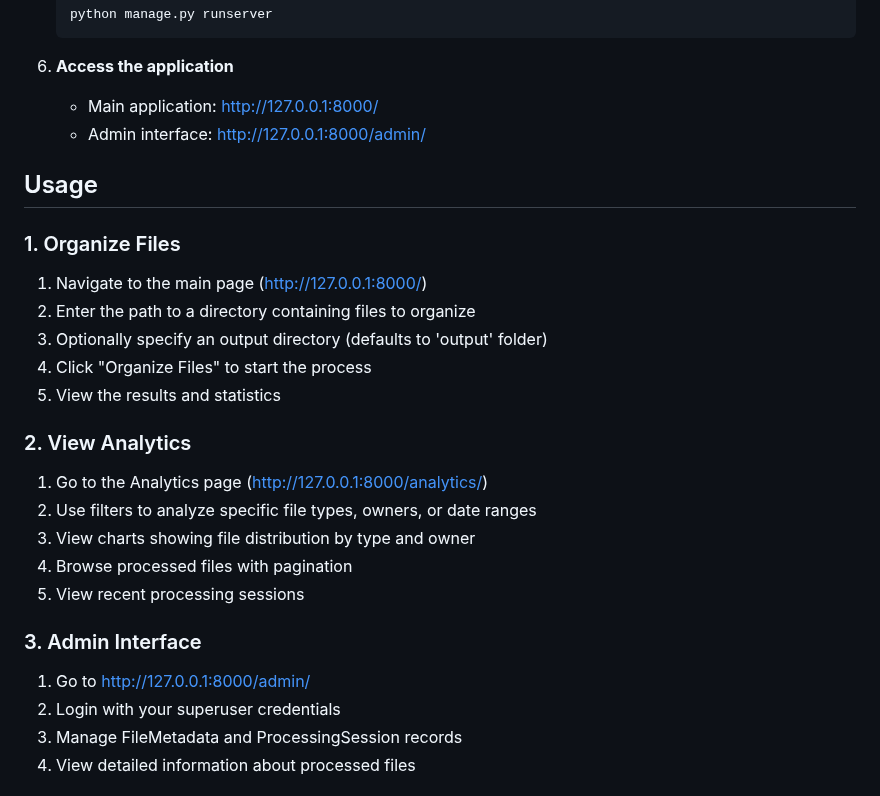
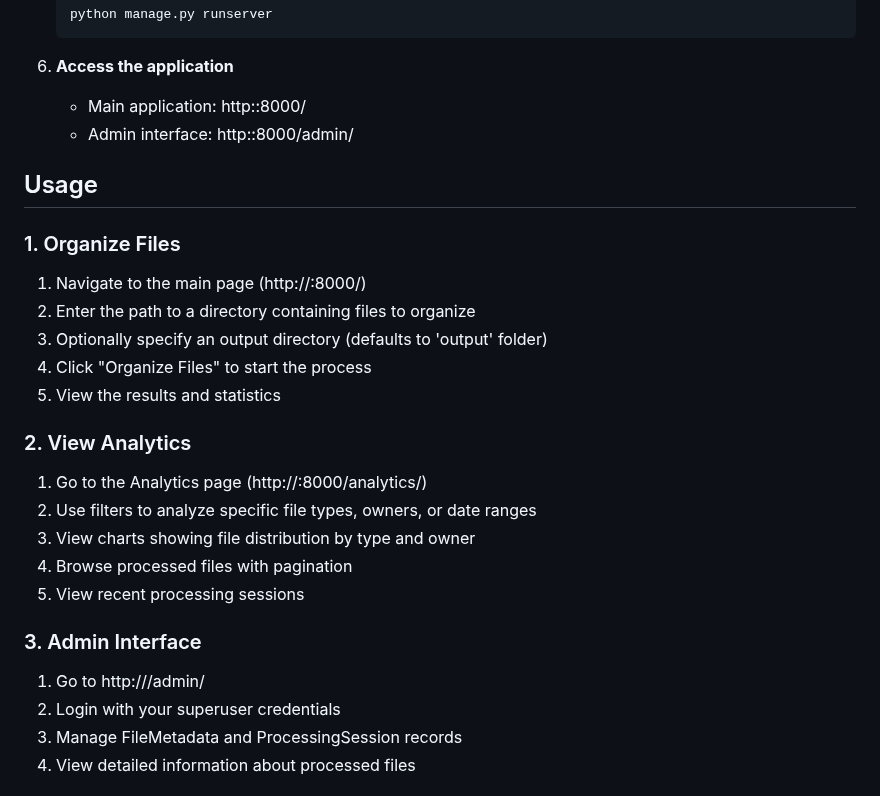
Before and after one commit to nitinveeramalla/django-file-organizer, a Markdown page: README.md, the part around the change. Rendered like a GitHub page.

````diff
--- a/README.md
+++ b/README.md
@@ -68,14 +68,14 @@ A Django web application that automatically organizes files by type and owner na
    ```
 
 6. **Access the application**
-   - Main application: http://127.0.0.1:8000/
-   - Admin interface: http://127.0.0.1:8000/admin/
+   - Main application: http:<IP Address>:8000/
+   - Admin interface: http:<IP Address>:8000/admin/
 
 ## Usage
 
 ### 1. Organize Files
 
-1. Navigate to the main page (http://127.0.0.1:8000/)
+1. Navigate to the main page (http://<IP Address>:8000/)
 2. Enter the path to a directory containing files to organize
 3. Optionally specify an output directory (defaults to 'output' folder)
 4. Click "Organize Files" to start the process
@@ -83,7 +83,7 @@ A Django web application that automatically organizes files by type and owner na
 
 ### 2. View Analytics
 
-1. Go to the Analytics page (http://127.0.0.1:8000/analytics/)
+1. Go to the Analytics page (http://<IP Address>:8000/analytics/)
 2. Use filters to analyze specific file types, owners, or date ranges
 3. View charts showing file distribution by type and owner
 4. Browse processed files with pagination
@@ -91,7 +91,7 @@ A Django web application that automatically organizes files by type and owner na
 
 ### 3. Admin Interface
 
-1. Go to http://127.0.0.1:8000/admin/
+1. Go to http://<IP Address>/admin/
 2. Login with your superuser credentials
 3. Manage FileMetadata and ProcessingSession records
 4. View detailed information about processed files
````
